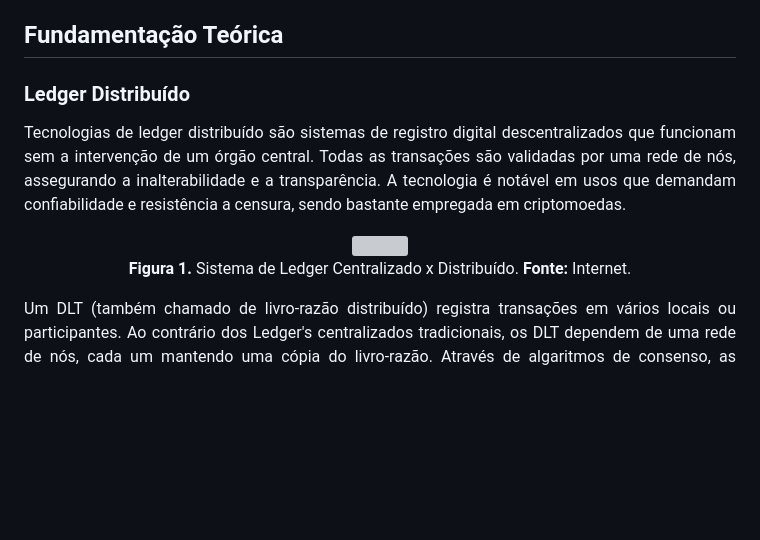
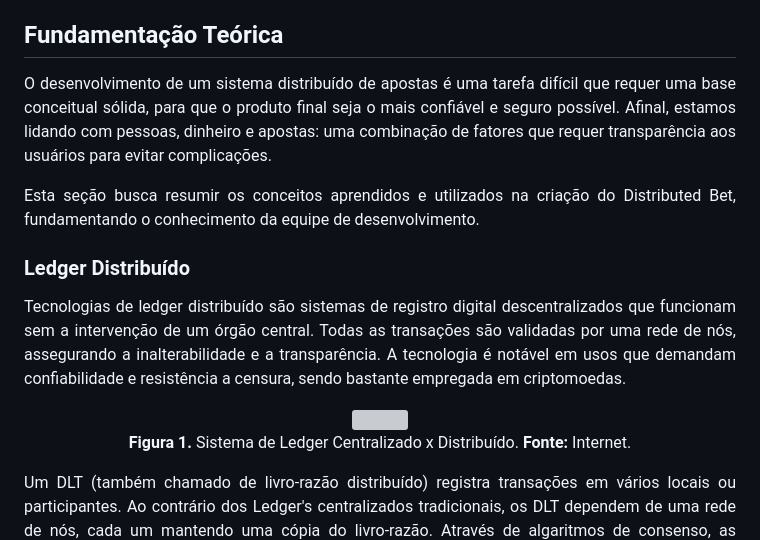
Before and after one commit to leticiaribeiro7/distributed-bet, a Markdown page: README.md, the part around one of its changes. GitHub-like rendering; blank space fills up the shorter version; grey boxes are pictures that could not be loaded.

```diff
--- a/README.md
+++ b/README.md
@@ -21,6 +21,14 @@
 
 ## Fundamentação Teórica
 
+<p align="justify">
+	O desenvolvimento de um sistema distribuído de apostas é uma tarefa difícil que requer uma base conceitual sólida, para que o produto final seja o mais confiável e seguro possível. Afinal, estamos lidando com pessoas, dinheiro e apostas: uma combinação de fatores que requer transparência aos usuários para evitar complicações.
+</p>
+
+<p align="justify">
+	Esta seção busca resumir os conceitos aprendidos e utilizados na criação do Distributed Bet, fundamentando o conhecimento da equipe de desenvolvimento.
+</p>
+
 ### Ledger Distribuído
 
 <p align="justify">
```
Also changed, not shown: other parts of README.md (+35 -17 lines).
